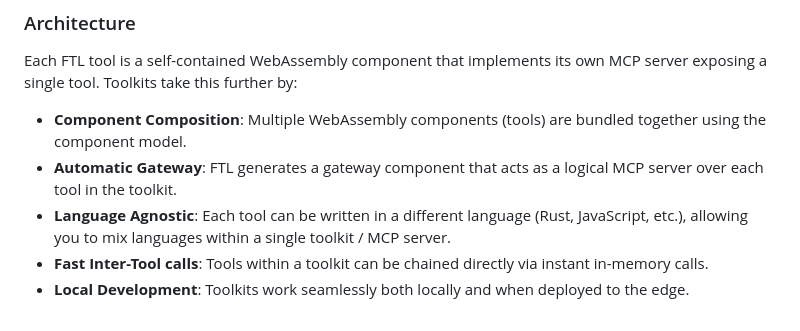
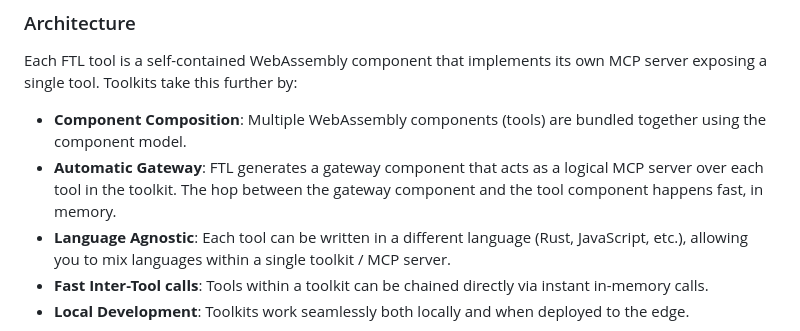
Before and after one commit to fastertools/ftl, a Markdown page: README.md, the part around the change. GitHub-like rendering.

Commit message:
docs: clarification

```diff
--- a/README.md
+++ b/README.md
@@ -193,7 +193,7 @@ FTL supports bundling multiple tools together as a toolkit, providing a powerful
 Each FTL tool is a self-contained WebAssembly component that implements its own MCP server exposing a single tool. Toolkits take this further by:
 
 - **Component Composition**: Multiple WebAssembly components (tools) are bundled together using the component model.
-- **Automatic Gateway**: FTL generates a gateway component that acts as a logical MCP server over each tool in the toolkit.
+- **Automatic Gateway**: FTL generates a gateway component that acts as a logical MCP server over each tool in the toolkit. The hop between the gateway component and the tool component happens fast, in memory.
 - **Language Agnostic**: Each tool can be written in a different language (Rust, JavaScript, etc.), allowing you to mix languages within a single toolkit / MCP server.
 - **Fast Inter-Tool calls**: Tools within a toolkit can be chained directly via instant in-memory calls.
 - **Local Development**: Toolkits work seamlessly both locally and when deployed to the edge.
```
